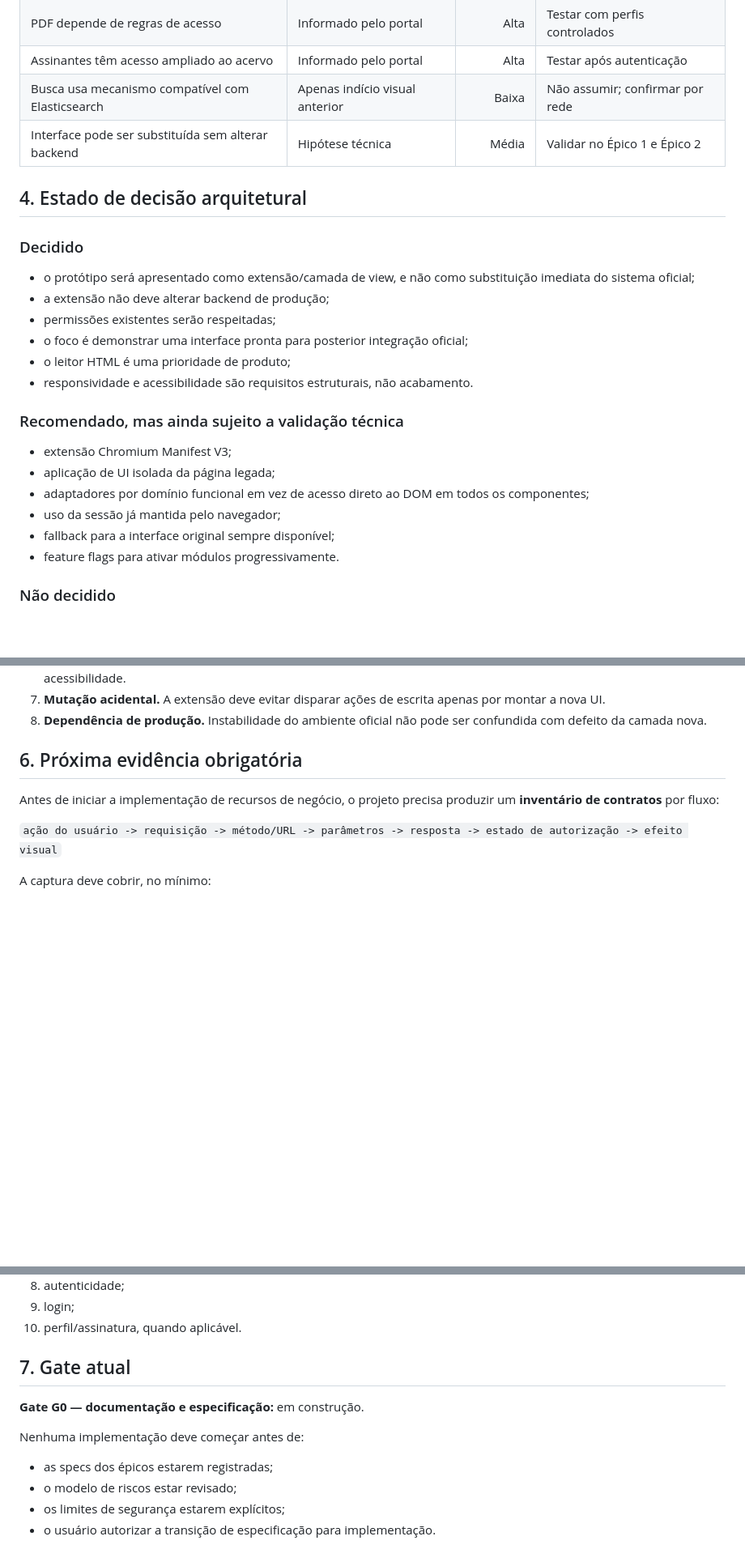
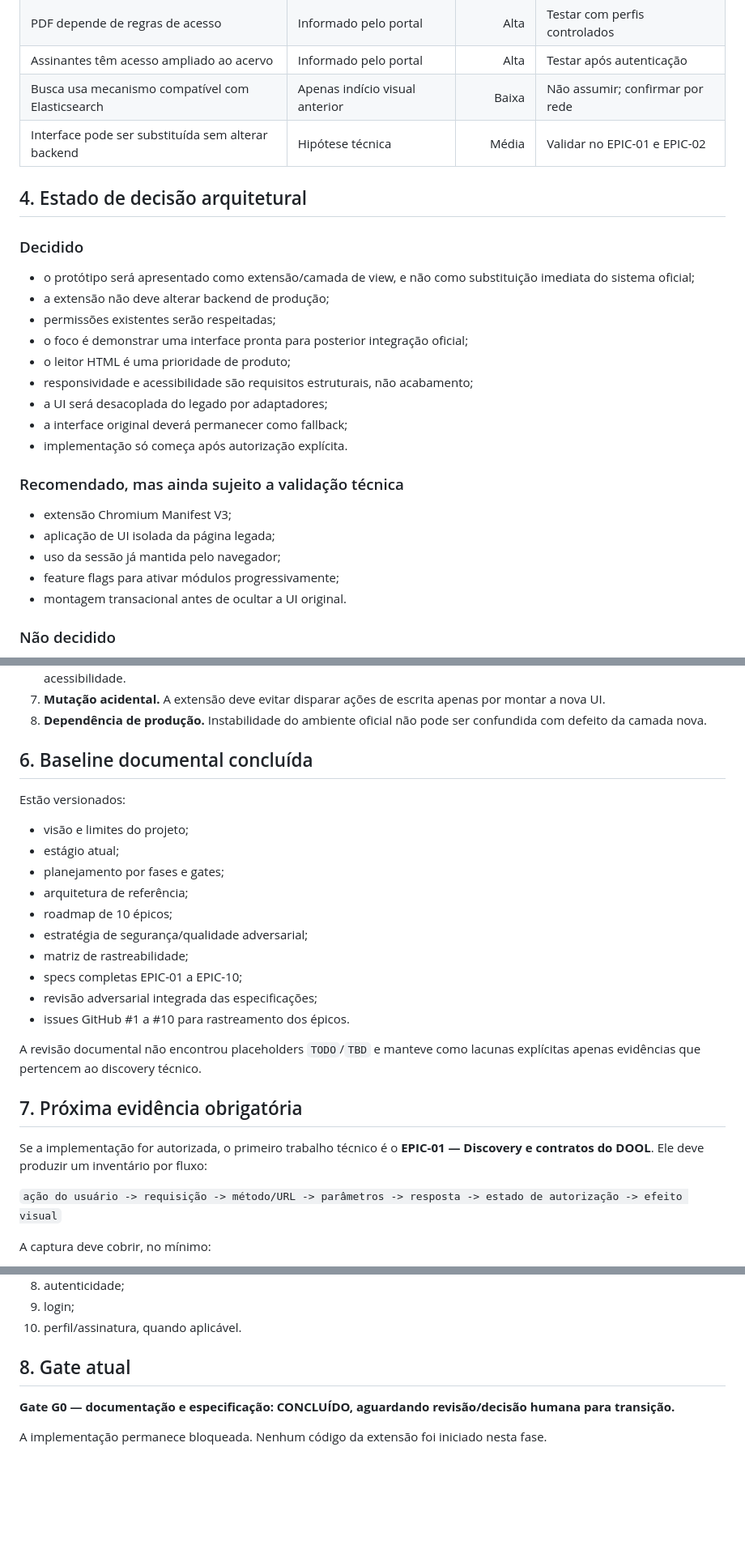
Before and after one commit to guedesle/prototipo-novo-dool, a Markdown page: docs/01-estagio-atual.md, 3 parts joined by grey strips. Shown at 81% size. GitHub-like rendering; blank space fills up the shorter version.

Commit message:
docs: close G0 documentation gate pending implementation approval

```diff
--- a/docs/01-estagio-atual.md
+++ b/docs/01-estagio-atual.md
@@ -55,7 +55,7 @@ Nenhum dos itens abaixo deve ser tratado como contrato implementável enquanto n
 | PDF depende de regras de acesso | Informado pelo portal | Alta | Testar com perfis controlados |
 | Assinantes têm acesso ampliado ao acervo | Informado pelo portal | Alta | Testar após autenticação |
 | Busca usa mecanismo compatível com Elasticsearch | Apenas indício visual anterior | Baixa | Não assumir; confirmar por rede |
-| Interface pode ser substituída sem alterar backend | Hipótese técnica | Média | Validar no Épico 1 e Épico 2 |
+| Interface pode ser substituída sem alterar backend | Hipótese técnica | Média | Validar no EPIC-01 e EPIC-02 |
 
 ## 4. Estado de decisão arquitetural
 
@@ -66,16 +66,18 @@ Nenhum dos itens abaixo deve ser tratado como contrato implementável enquanto n
 - permissões existentes serão respeitadas;
 - o foco é demonstrar uma interface pronta para posterior integração oficial;
 - o leitor HTML é uma prioridade de produto;
-- responsividade e acessibilidade são requisitos estruturais, não acabamento.
+- responsividade e acessibilidade são requisitos estruturais, não acabamento;
+- a UI será desacoplada do legado por adaptadores;
+- a interface original deverá permanecer como fallback;
+- implementação só começa após autorização explícita.
 
 ### Recomendado, mas ainda sujeito a validação técnica
 
 - extensão Chromium Manifest V3;
 - aplicação de UI isolada da página legada;
-- adaptadores por domínio funcional em vez de acesso direto ao DOM em todos os componentes;
 - uso da sessão já mantida pelo navegador;
-- fallback para a interface original sempre disponível;
-- feature flags para ativar módulos progressivamente.
+- feature flags para ativar módulos progressivamente;
+- montagem transacional antes de ocultar a UI original.
 
 ### Não decidido
 
@@ -101,9 +103,26 @@ Essas escolhas só devem ser fechadas quando os contratos reais do DOOL forem co
 7. **Mutação acidental.** A extensão deve evitar disparar ações de escrita apenas por montar a nova UI.
 8. **Dependência de produção.** Instabilidade do ambiente oficial não pode ser confundida com defeito da camada nova.
 
-## 6. Próxima evidência obrigatória
+## 6. Baseline documental concluída
 
-Antes de iniciar a implementação de recursos de negócio, o projeto precisa produzir um **inventário de contratos** por fluxo:
+Estão versionados:
+
+- visão e limites do projeto;
+- estágio atual;
+- planejamento por fases e gates;
+- arquitetura de referência;
+- roadmap de 10 épicos;
+- estratégia de segurança/qualidade adversarial;
+- matriz de rastreabilidade;
+- specs completas EPIC-01 a EPIC-10;
+- revisão adversarial integrada das especificações;
+- issues GitHub #1 a #10 para rastreamento dos épicos.
+
+A revisão documental não encontrou placeholders `TODO`/`TBD` e manteve como lacunas explícitas apenas evidências que pertencem ao discovery técnico.
+
+## 7. Próxima evidência obrigatória
+
+Se a implementação for autorizada, o primeiro trabalho técnico é o **EPIC-01 — Discovery e contratos do DOOL**. Ele deve produzir um inventário por fluxo:
 
 `ação do usuário -> requisição -> método/URL -> parâmetros -> resposta -> estado de autorização -> efeito visual`
 
@@ -120,13 +139,8 @@ A captura deve cobrir, no mínimo:
 9. login;
 10. perfil/assinatura, quando aplicável.
 
-## 7. Gate atual
+## 8. Gate atual
 
-**Gate G0 — documentação e especificação:** em construção.
+**Gate G0 — documentação e especificação: CONCLUÍDO, aguardando revisão/decisão humana para transição.**
 
-Nenhuma implementação deve começar antes de:
-
-- as specs dos épicos estarem registradas;
-- o modelo de riscos estar revisado;
-- os limites de segurança estarem explícitos;
-- o usuário autorizar a transição de especificação para implementação.
+A implementação permanece bloqueada. Nenhum código da extensão foi iniciado nesta fase.
```
Also changed, not shown: other parts of docs/01-estagio-atual.md (+1 -1 lines).
